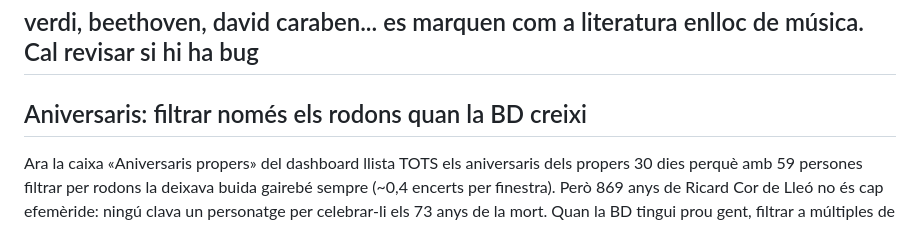
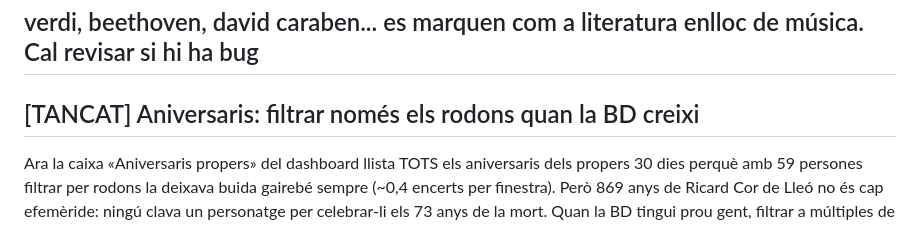
Before and after one commit to bernatbas/el_cronograma, a Markdown page: BACKLOG.md, the part around the change. Rendered like a GitHub page.

Commit message:
Backlog: tanca «Aniversaris: filtrar només els rodons quan la BD creixi»

```diff
--- a/BACKLOG.md
+++ b/BACKLOG.md
@@ -60,5 +60,5 @@ Poder editar el mapping de paraules clau a categories des del dashboard, veure q
 
 ## verdi, beethoven, david caraben... es marquen com a literatura enlloc de música. Cal revisar si hi ha bug
 
-## Aniversaris: filtrar només els rodons quan la BD creixi
+## [TANCAT] Aniversaris: filtrar només els rodons quan la BD creixi
 Ara la caixa «Aniversaris propers» del dashboard llista TOTS els aniversaris dels propers 30 dies perquè amb 59 persones filtrar per rodons la deixava buida gairebé sempre (~0,4 encerts per finestra). Però 869 anys de Ricard Cor de Lleó no és cap efemèride: ningú clava un personatge per celebrar-li els 73 anys de la mort. Quan la BD tingui prou gent, filtrar a múltiples de 50 (o 25) i tornar el títol a «Aniversaris rodons». El camp round ja ve calculat des de anniv_state() a _tools/dash.py: només cal filtrar la llista. Llindar orientatiu: amb ~300 persones ja surten uns 2 rodons per finestra de 30 dies.
```
